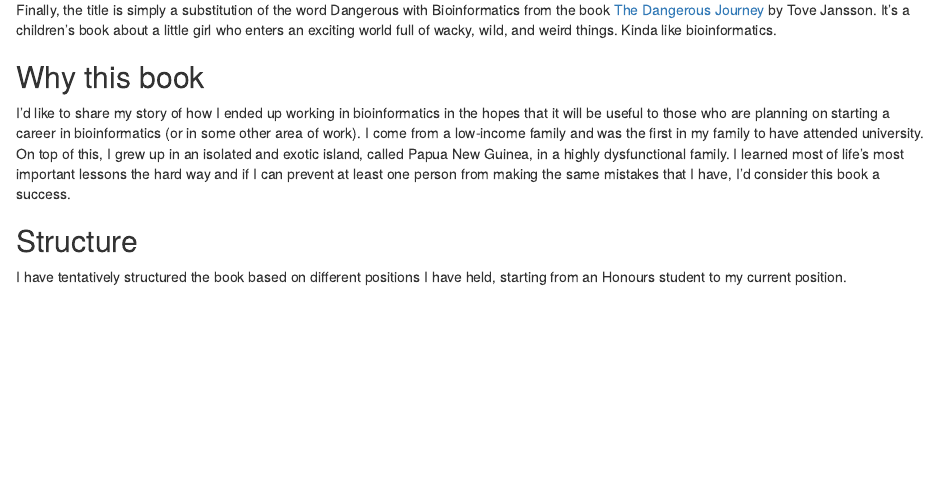
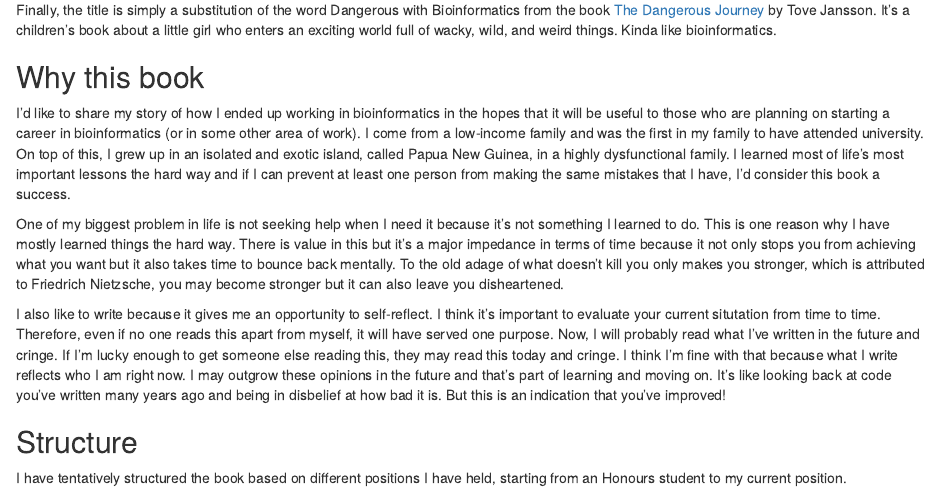
Before and after one commit to davetang/the_bioinformatics_journey, an R Markdown document (index.Rmd): the page in a window 1100 px wide, from 450 px down. Rendered offline with R 4.5, knitr and Pandoc, with nearby package versions; drawn as R Markdown's standard HTML page in place of the format the file asks for.

Commit message:
Motivation

```diff
--- a/index.Rmd
+++ b/index.Rmd
@@ -50,6 +50,25 @@ dysfunctional family. I learned most of life's most important lessons the hard
 way and if I can prevent at least one person from making the same mistakes that
 I have, I'd consider this book a success.
 
+One of my biggest problem in life is not seeking help when I need it because
+it's not something I learned to do. This is one reason why I have mostly
+learned things the hard way. There is value in this but it's a major impedance
+in terms of time because it not only stops you from achieving what you want but
+it also takes time to bounce back mentally. To the old adage of what doesn't
+kill you only makes you stronger, which is attributed to Friedrich Nietzsche,
+you may become stronger but it can also leave you disheartened.
+
+I also like to write because it gives me an opportunity to self-reflect. I
+think it's important to evaluate your current situtation from time to time.
+Therefore, even if no one reads this apart from myself, it will have served one
+purpose. Now, I will probably read what I've written in the future and cringe.
+If I'm lucky enough to get someone else reading this, they may read this today
+and cringe. I think I'm fine with that because what I write reflects who I am
+right now. I may outgrow these opinions in the future and that's part of
+learning and moving on. It's like looking back at code you've written many
+years ago and being in disbelief at how bad it is. But this is an indication
+that you've improved!
+
 ## Structure {-}
 
 I have tentatively structured the book based on different positions I have held,
```
Also changed, not shown: docs/search_index.json, 11 other files.
